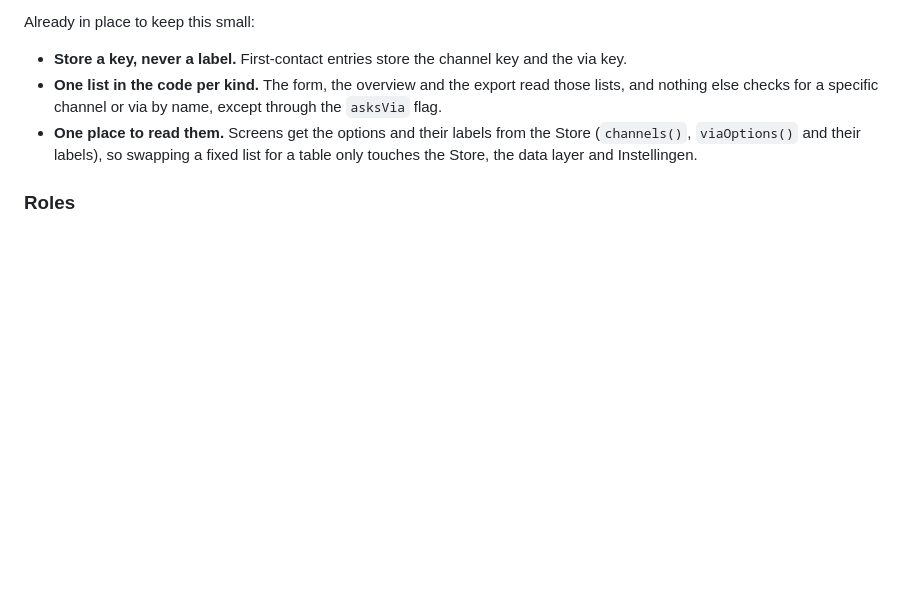
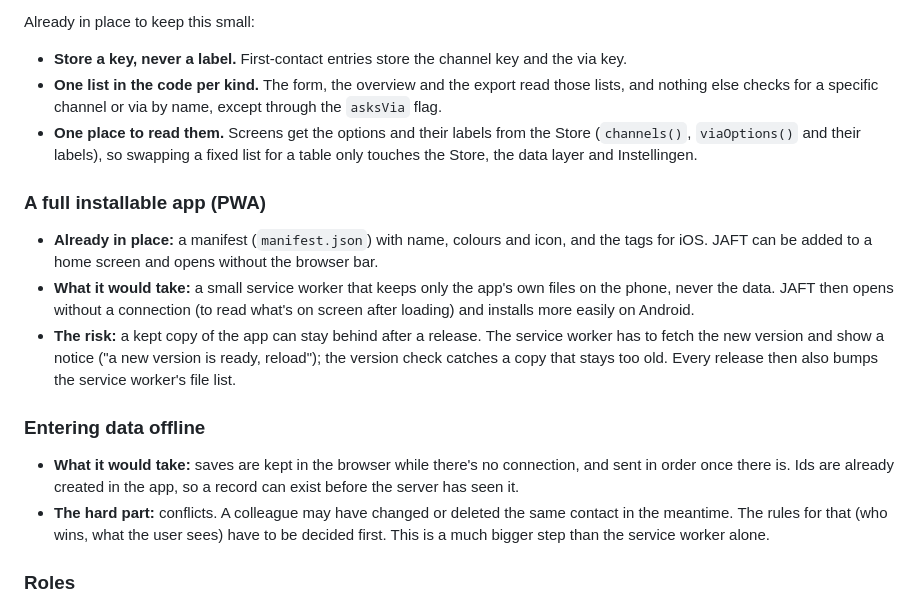
Before and after one commit to Orvillebe/JAFT, a Markdown page: docs/design.md, the part around the change. Rendered like a GitHub page; blank space fills up the shorter version.

```diff
--- a/docs/design.md
+++ b/docs/design.md
@@ -318,6 +318,17 @@ Already in place to keep this small:
 - **One list in the code per kind.** The form, the overview and the export read those lists, and nothing else checks for a specific channel or via by name, except through the `asksVia` flag.
 - **One place to read them.** Screens get the options and their labels from the Store (`channels()`, `viaOptions()` and their labels), so swapping a fixed list for a table only touches the Store, the data layer and Instellingen.
 
+### A full installable app (PWA)
+
+- **Already in place:** a manifest (`manifest.json`) with name, colours and icon, and the tags for iOS. JAFT can be added to a home screen and opens without the browser bar.
+- **What it would take:** a small service worker that keeps only the app's own files on the phone, never the data. JAFT then opens without a connection (to read what's on screen after loading) and installs more easily on Android.
+- **The risk:** a kept copy of the app can stay behind after a release. The service worker has to fetch the new version and show a notice ("a new version is ready, reload"); the version check catches a copy that stays too old. Every release then also bumps the service worker's file list.
+
+### Entering data offline
+
+- **What it would take:** saves are kept in the browser while there's no connection, and sent in order once there is. Ids are already created in the app, so a record can exist before the server has seen it.
+- **The hard part:** conflicts. A colleague may have changed or deleted the same contact in the meantime. The rules for that (who wins, what the user sees) have to be decided first. This is a much bigger step than the service worker alone.
+
 ### Roles
 
 - **Already in place:** every record stores who created and changed it, and all access rules live in the database.
```
Also changed, not shown: README.md (+5 -0 lines).
